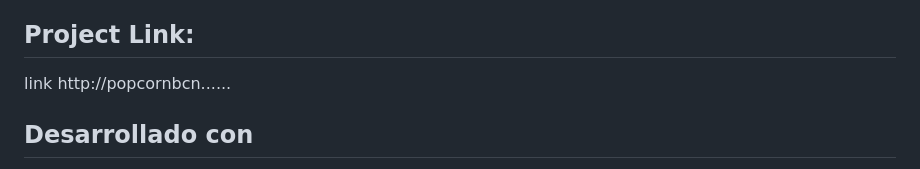
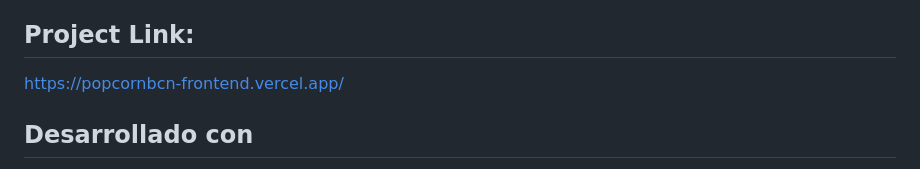
Before and after one commit to Mireia95/PopcornBCNFrontend, a Markdown page: README.md, the part around the change. Rendered like a GitHub page.

```diff
--- a/README.md
+++ b/README.md
@@ -10,7 +10,7 @@ PopcornBCN es una página que permite ver la lista de películas disponibles en
 
 ## Project Link:
 
-link http://popcornbcn......
+https://popcornbcn-frontend.vercel.app/
 
 ## Desarrollado con
 
```
